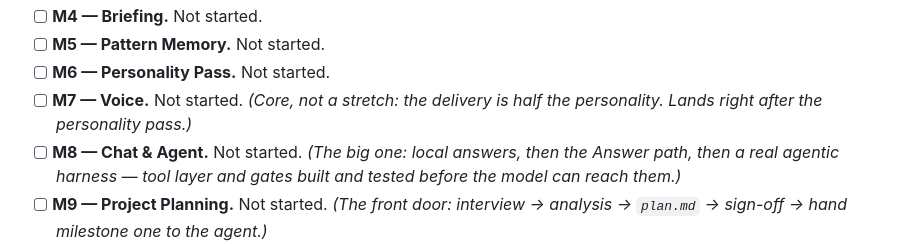
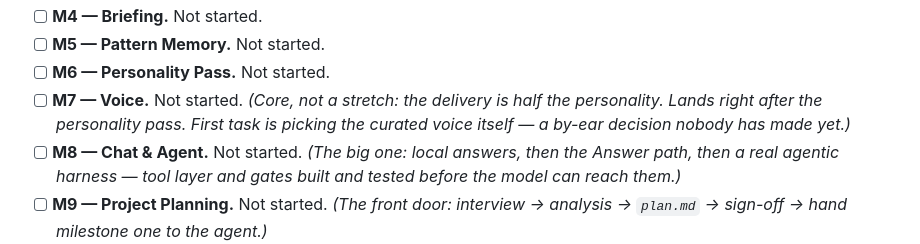
Before and after one commit to Krimkerre/clarvis, a Markdown page: README.md, the part around the change. Rendered like a GitHub page.

Commit message:
plan: flag curated default voice as an explicit open item — placeholder, not chosen

```diff
--- a/README.md
+++ b/README.md
@@ -204,7 +204,8 @@ the full per-milestone build notes and exit criteria.
 - [ ] **M5 — Pattern Memory.** Not started.
 - [ ] **M6 — Personality Pass.** Not started.
 - [ ] **M7 — Voice.** Not started. *(Core, not a stretch: the delivery is half the
-      personality. Lands right after the personality pass.)*
+      personality. Lands right after the personality pass. First task is picking the
+      curated voice itself — a by-ear decision nobody has made yet.)*
 - [ ] **M8 — Chat & Agent.** Not started. *(The big one: local answers, then the
       Answer path, then a real agentic harness — tool layer and gates built and tested
       before the model can reach them.)*
```
Also changed, not shown: plan.md (+13 -2 lines).
